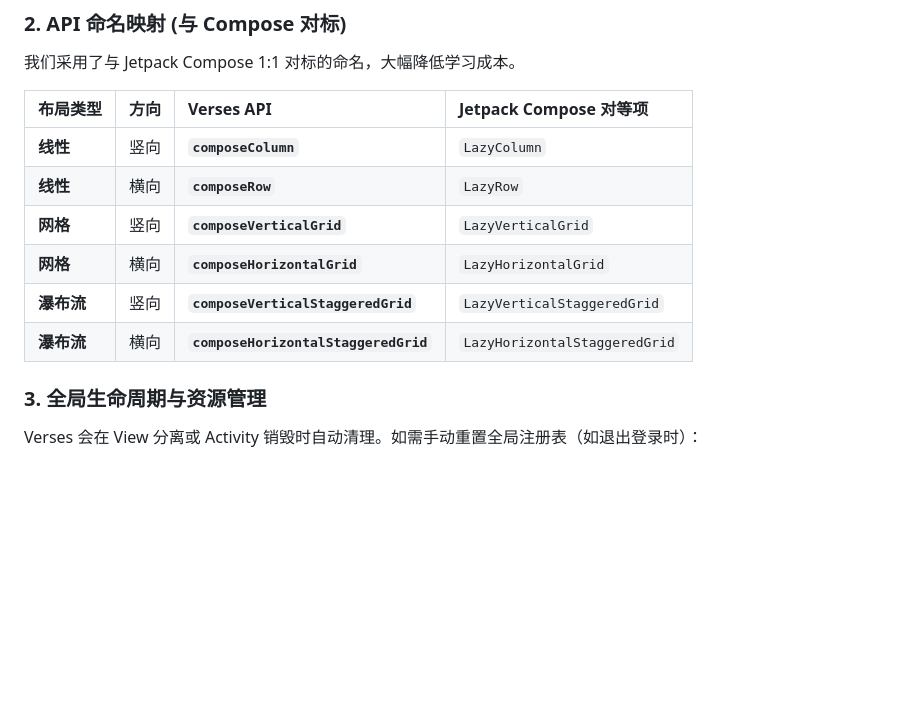
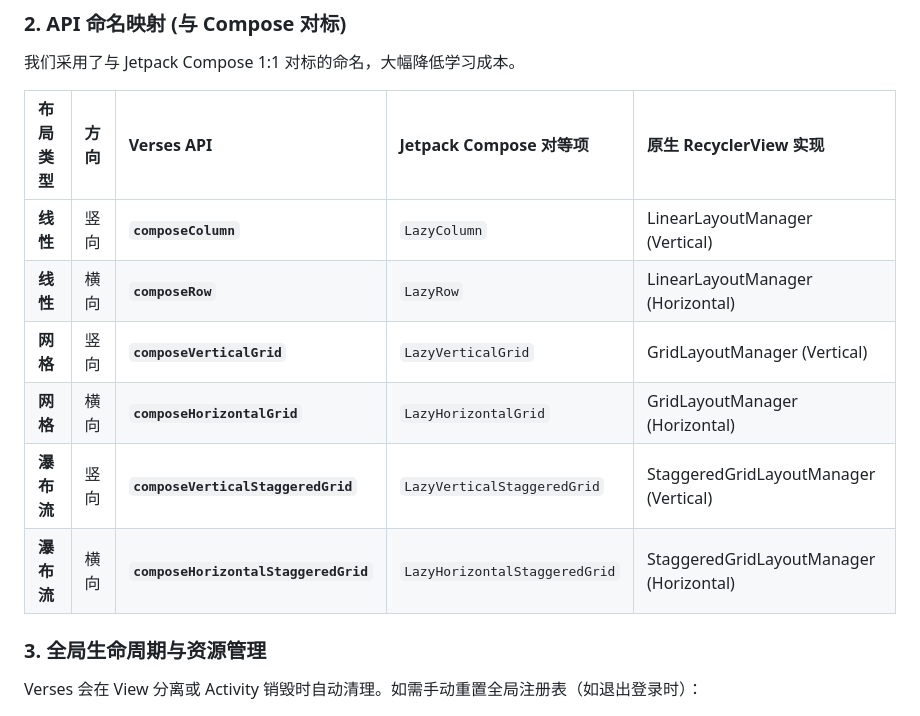
Before and after one commit to woniu0936/Verses, a Markdown page: README.zh-CN.md, the part around the change. GitHub-like rendering; blank space fills up the shorter version.

Commit message:
docs: add native implementation column to API mapping table

```diff
--- a/README.zh-CN.md
+++ b/README.zh-CN.md
@@ -103,14 +103,14 @@ recyclerView.composeVerticalGrid(
 
 我们采用了与 Jetpack Compose 1:1 对标的命名，大幅降低学习成本。
 
-| 布局类型 | 方向 | **Verses API** | **Jetpack Compose 对等项** |
-| :--- | :--- | :--- | :--- |
-| **线性** | 竖向 | **`composeColumn`** | `LazyColumn` |
-| **线性** | 横向 | **`composeRow`** | `LazyRow` |
-| **网格** | 竖向 | **`composeVerticalGrid`** | `LazyVerticalGrid` |
-| **网格** | 横向 | **`composeHorizontalGrid`** | `LazyHorizontalGrid` |
-| **瀑布流** | 竖向 | **`composeVerticalStaggeredGrid`** | `LazyVerticalStaggeredGrid` |
-| **瀑布流** | 横向 | **`composeHorizontalStaggeredGrid`** | `LazyHorizontalStaggeredGrid` |
+| 布局类型 | 方向 | **Verses API** | **Jetpack Compose 对等项** | 原生 RecyclerView 实现 |
+| :--- | :--- | :--- | :--- | :--- |
+| **线性** | 竖向 | **`composeColumn`** | `LazyColumn` | LinearLayoutManager (Vertical) |
+| **线性** | 横向 | **`composeRow`** | `LazyRow` | LinearLayoutManager (Horizontal) |
+| **网格** | 竖向 | **`composeVerticalGrid`** | `LazyVerticalGrid` | GridLayoutManager (Vertical) |
+| **网格** | 横向 | **`composeHorizontalGrid`** | `LazyHorizontalGrid` | GridLayoutManager (Horizontal) |
+| **瀑布流** | 竖向 | **`composeVerticalStaggeredGrid`** | `LazyVerticalStaggeredGrid` | StaggeredGridLayoutManager (Vertical) |
+| **瀑布流** | 横向 | **`composeHorizontalStaggeredGrid`** | `LazyHorizontalStaggeredGrid` | StaggeredGridLayoutManager (Horizontal) |
 
 ### 3. 全局生命周期与资源管理
 Verses 会在 View 分离或 Activity 销毁时自动清理。如需手动重置全局注册表（如退出登录时）：
```
Also changed, not shown: README.md (+2 -2 lines).
